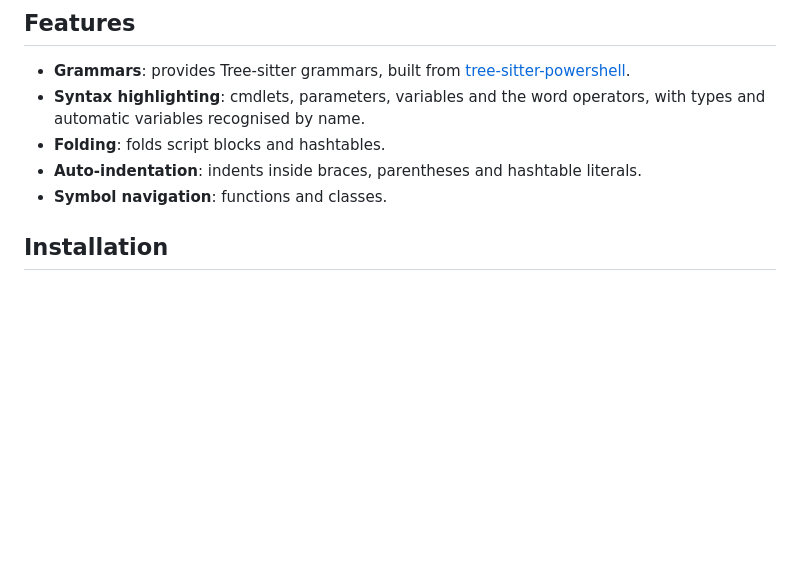
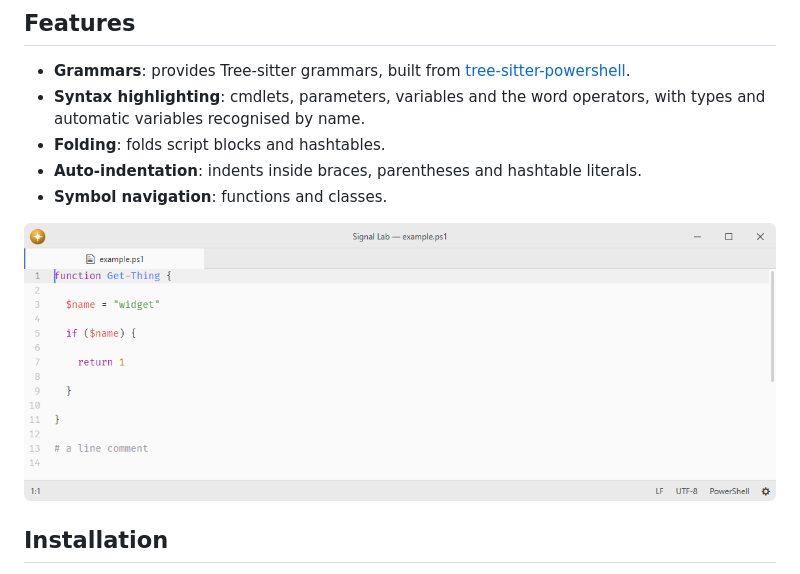
Before and after one commit to lumine-code/language-powershell, a Markdown page: README.md, the part around the change. Drawn GitHub-style; pictures changed too: .github/demo.png (added); blank space fills up the shorter version.

Commit message:
Add screenshots beneath the feature list

```diff
--- a/README.md
+++ b/README.md
@@ -10,6 +10,8 @@ PowerShell language support.
 - **Auto-indentation**: indents inside braces, parentheses and hashtable literals.
 - **Symbol navigation**: functions and classes.
 
+![PowerShell syntax highlighting at the default editor font size.](.github/demo.png)
+
 ## Installation
 
 To install `language-powershell` search for it in the Install pane of the Lumine settings, or run the command `lumine --install lumine-code/language-powershell`.
```
Also changed, not shown: 1 other file.
